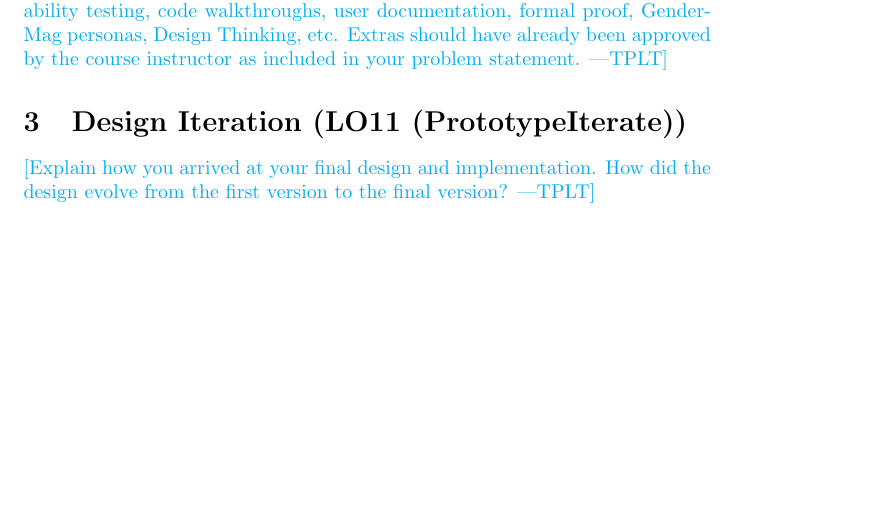
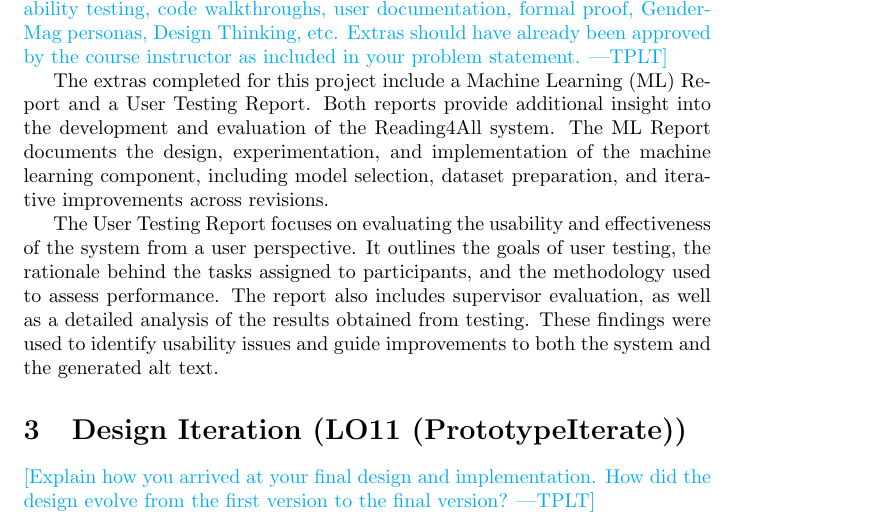
Before and after one commit to 4G06-CAPSTONE-2025/Reading4All, a LaTeX document (docs/ReflectAndTrace/ReflectAndTrace.tex): part of page 5 of 7, cut so that both start at the same text, the shorter picture padded with empty space. Compiled offline with pdfLaTeX.

Commit message:
extras section

```diff
--- a/docs/ReflectAndTrace/ReflectAndTrace.tex
+++ b/docs/ReflectAndTrace/ReflectAndTrace.tex
@@ -250,6 +250,17 @@ can include usability testing, code walkthroughs, user documentation, formal
 proof, GenderMag personas, Design Thinking, etc.  Extras should have already
 been approved by the course instructor as included in your problem statement.}
 
+The extras completed for this project include a Machine Learning (ML) Report and a User Testing Report. Both reports provide
+additional insight into the development and evaluation of the Reading4All system. The ML Report documents the design,
+experimentation, and implementation of the machine learning component, including model selection, dataset
+preparation, and iterative improvements across revisions.
+
+The User Testing Report focuses on evaluating the usability and effectiveness of the system from a user
+perspective. It outlines the goals of user testing, the rationale behind the tasks assigned to
+participants, and the methodology used to assess performance. The report also includes supervisor
+evaluation, as well as a detailed analysis of the results obtained from testing. These findings were
+used to identify usability issues and guide improvements to both the system and the generated alt text.
+
 \section{Design Iteration (LO11 (PrototypeIterate))}
 
 \plt{Explain how you arrived at your final design and implementation.  How did
```
